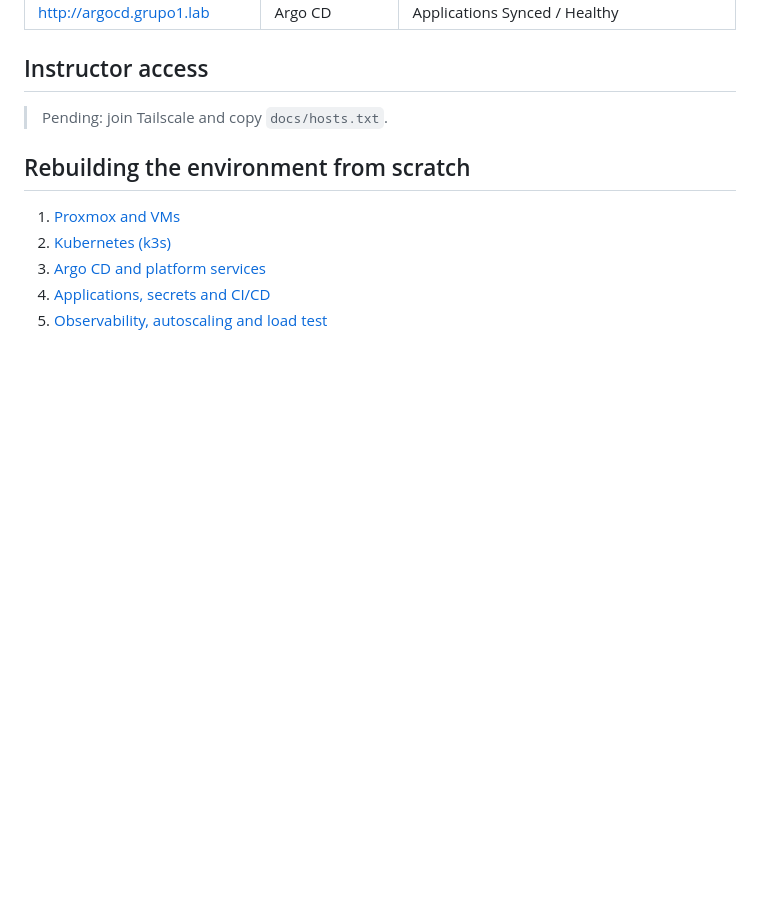
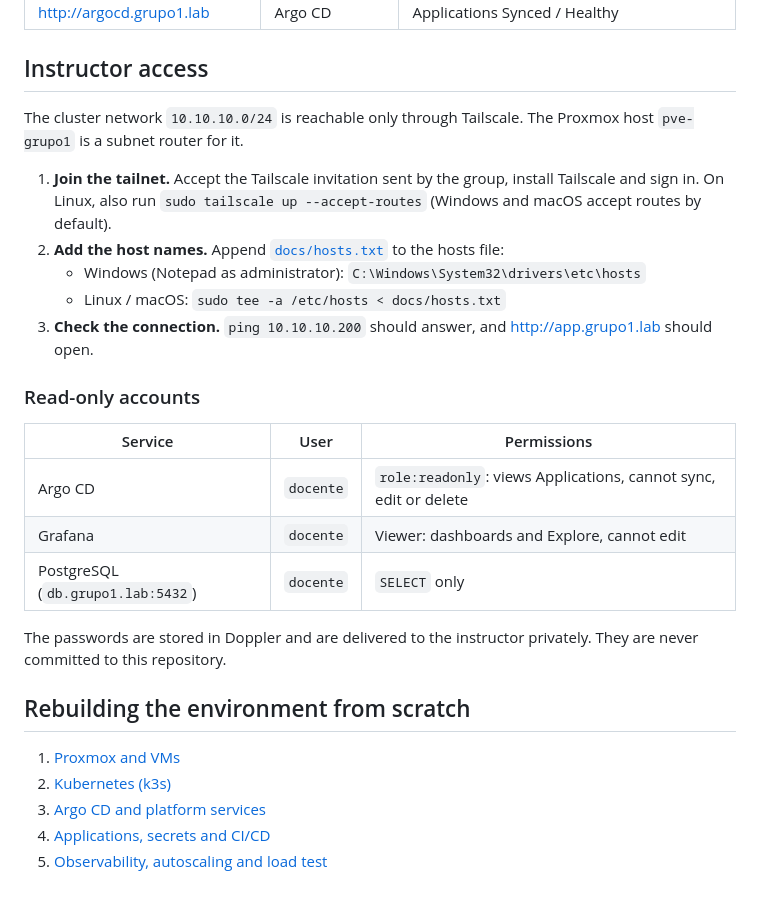
Before and after one commit to miguee20/kubelab-grupo1, a Markdown page: README.md, the part around the change. Drawn GitHub-style; blank space fills up the shorter version.

Commit message:
docs(readme): add instructor access guide and Argo CD read-only evidence
Co-Authored-By: Claude Opus 5.5 <noreply@anthropic.com>
Claude-Session: https://claude.ai/code/session_0195V3hi8zQaLe28pXzhfej2

```diff
--- a/README.md
+++ b/README.md
@@ -63,7 +63,23 @@ tests/load/          k6 load test for the autoscaling demo
 
 ## Instructor access
 
-> Pending: join Tailscale and copy `docs/hosts.txt`.
+The cluster network `10.10.10.0/24` is reachable only through Tailscale. The Proxmox host `pve-grupo1` is a subnet router for it.
+
+1. **Join the tailnet.** Accept the Tailscale invitation sent by the group, install Tailscale and sign in. On Linux, also run `sudo tailscale up --accept-routes` (Windows and macOS accept routes by default).
+2. **Add the host names.** Append [`docs/hosts.txt`](docs/hosts.txt) to the hosts file:
+   - Windows (Notepad as administrator): `C:\Windows\System32\drivers\etc\hosts`
+   - Linux / macOS: `sudo tee -a /etc/hosts < docs/hosts.txt`
+3. **Check the connection.** `ping 10.10.10.200` should answer, and http://app.grupo1.lab should open.
+
+### Read-only accounts
+
+| Service | User | Permissions |
+|---|---|---|
+| Argo CD | `docente` | `role:readonly`: views Applications, cannot sync, edit or delete |
+| Grafana | `docente` | Viewer: dashboards and Explore, cannot edit |
+| PostgreSQL (`db.grupo1.lab:5432`) | `docente` | `SELECT` only |
+
+The passwords are stored in Doppler and are delivered to the instructor privately. They are never committed to this repository.
 
 ## Rebuilding the environment from scratch
 
```
Also changed, not shown: docs/03-argocd-platform.md (+2 -0 lines), docs/evidence/03-argocd-readonly-docente.png (added).
